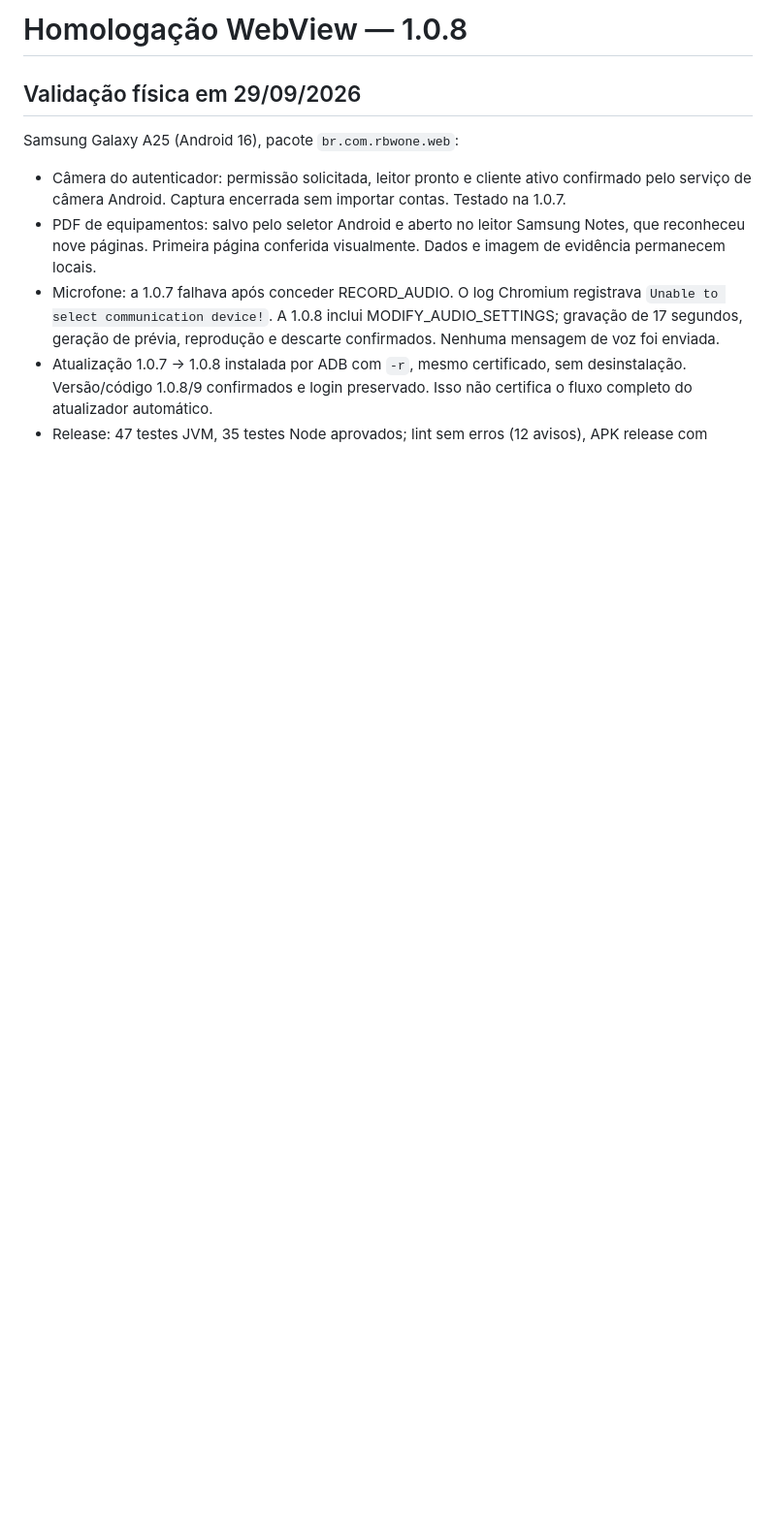
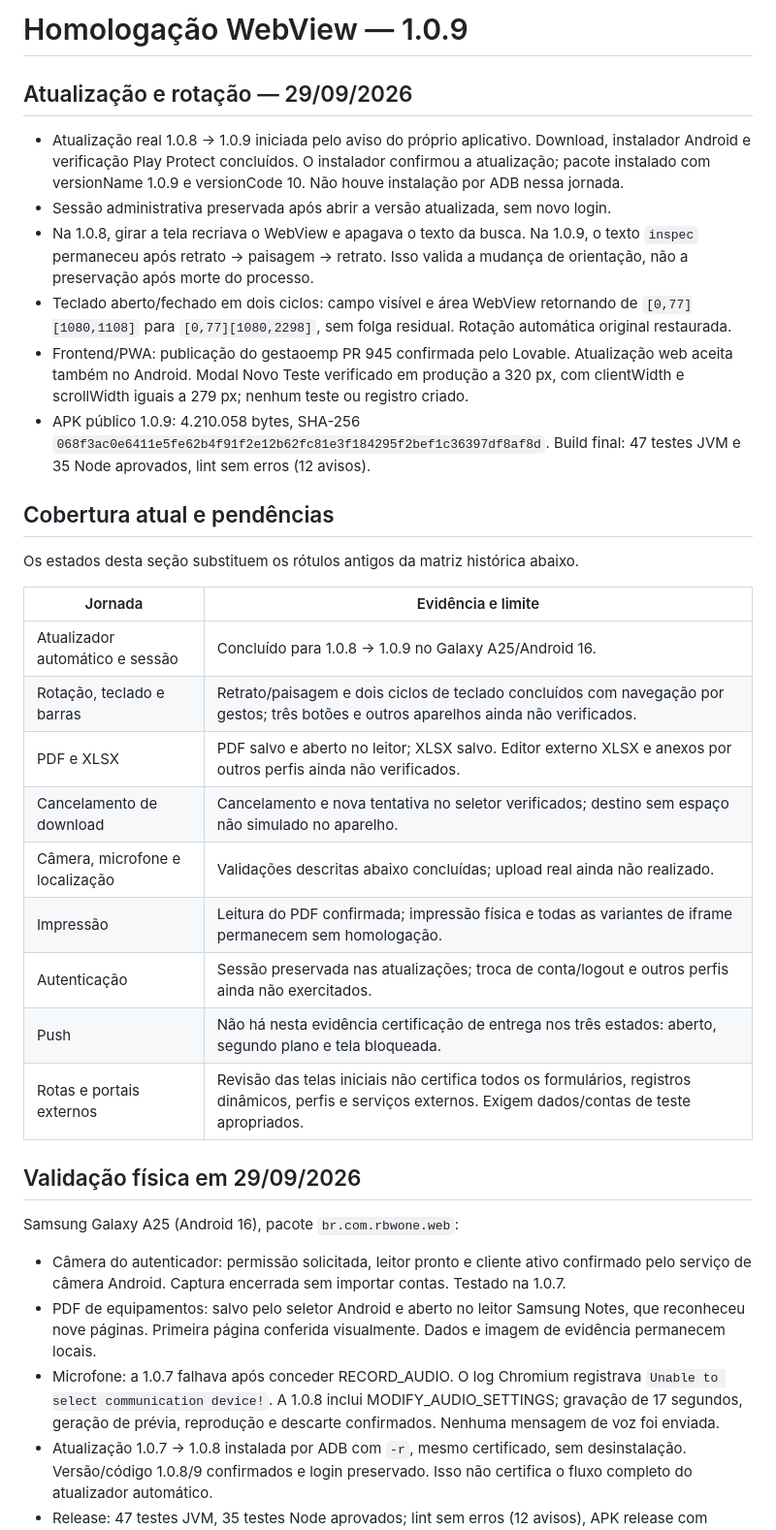
Before and after one commit to saasolucoes001-cpu/rbw-one-android, a Markdown page: docs/webview-homologacao.md, the part around the change. Shown at 97% size. Rendered like a GitHub page; blank space fills up the shorter version.

Commit message:
docs: record physical updater and rotation validation

```diff
--- a/docs/webview-homologacao.md
+++ b/docs/webview-homologacao.md
@@ -1,4 +1,29 @@
-# Homologação WebView — 1.0.8
+# Homologação WebView — 1.0.9
+
+## Atualização e rotação — 29/09/2026
+
+- Atualização real 1.0.8 → 1.0.9 iniciada pelo aviso do próprio aplicativo. Download, instalador Android e verificação Play Protect concluídos. O instalador confirmou a atualização; pacote instalado com versionName 1.0.9 e versionCode 10. Não houve instalação por ADB nessa jornada.
+- Sessão administrativa preservada após abrir a versão atualizada, sem novo login.
+- Na 1.0.8, girar a tela recriava o WebView e apagava o texto da busca. Na 1.0.9, o texto `inspec` permaneceu após retrato → paisagem → retrato. Isso valida a mudança de orientação, não a preservação após morte do processo.
+- Teclado aberto/fechado em dois ciclos: campo visível e área WebView retornando de `[0,77][1080,1108]` para `[0,77][1080,2298]`, sem folga residual. Rotação automática original restaurada.
+- Frontend/PWA: publicação do gestaoemp PR 945 confirmada pelo Lovable. Atualização web aceita também no Android. Modal Novo Teste verificado em produção a 320 px, com clientWidth e scrollWidth iguais a 279 px; nenhum teste ou registro criado.
+- APK público 1.0.9: 4.210.058 bytes, SHA-256 `068f3ac0e6411e5fe62b4f91f2e12b62fc81e3f184295f2bef1c36397df8af8d`. Build final: 47 testes JVM e 35 Node aprovados, lint sem erros (12 avisos).
+
+## Cobertura atual e pendências
+
+Os estados desta seção substituem os rótulos antigos da matriz histórica abaixo.
+
+| Jornada | Evidência e limite |
+| --- | --- |
+| Atualizador automático e sessão | Concluído para 1.0.8 → 1.0.9 no Galaxy A25/Android 16. |
+| Rotação, teclado e barras | Retrato/paisagem e dois ciclos de teclado concluídos com navegação por gestos; três botões e outros aparelhos ainda não verificados. |
+| PDF e XLSX | PDF salvo e aberto no leitor; XLSX salvo. Editor externo XLSX e anexos por outros perfis ainda não verificados. |
+| Cancelamento de download | Cancelamento e nova tentativa no seletor verificados; destino sem espaço não simulado no aparelho. |
+| Câmera, microfone e localização | Validações descritas abaixo concluídas; upload real ainda não realizado. |
+| Impressão | Leitura do PDF confirmada; impressão física e todas as variantes de iframe permanecem sem homologação. |
+| Autenticação | Sessão preservada nas atualizações; troca de conta/logout e outros perfis ainda não exercitados. |
+| Push | Não há nesta evidência certificação de entrega nos três estados: aberto, segundo plano e tela bloqueada. |
+| Rotas e portais externos | Revisão das telas iniciais não certifica todos os formulários, registros dinâmicos, perfis e serviços externos. Exigem dados/contas de teste apropriados. |
 
 ## Validação física em 29/09/2026
 
```
